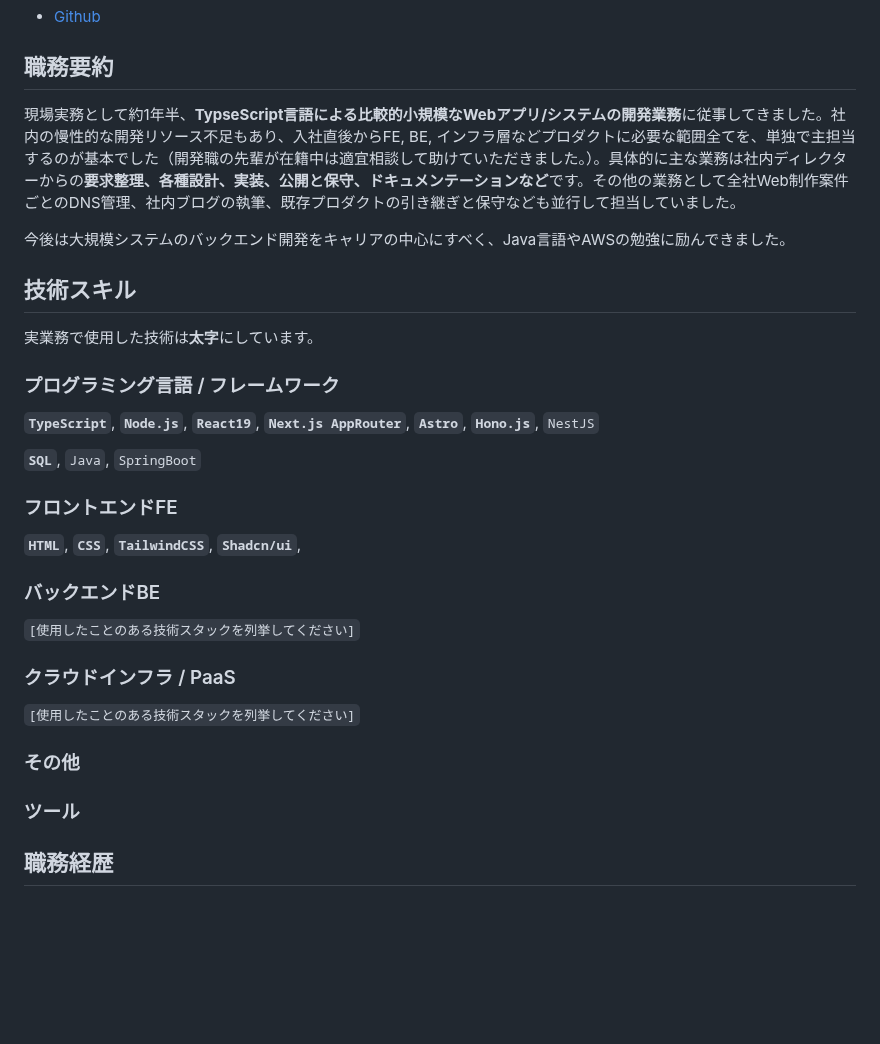
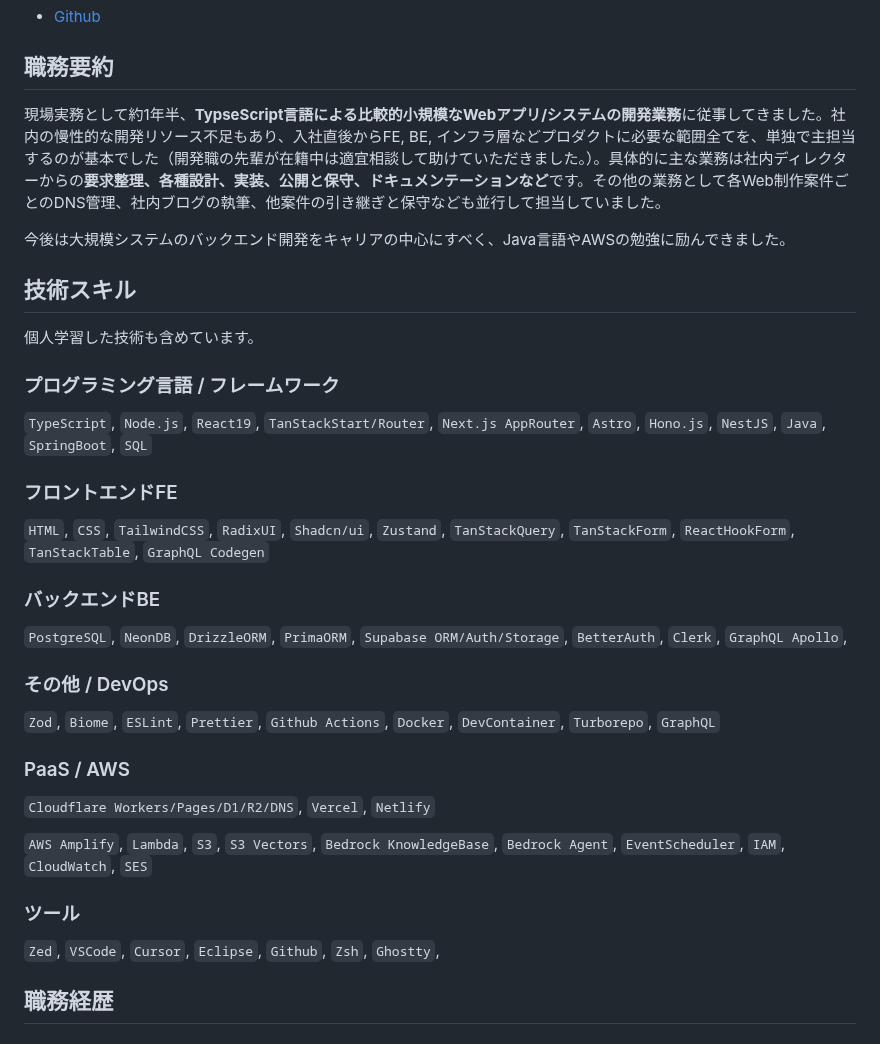
Before and after one commit to 200okmk/resume, a Markdown page: public/README.md, the part around the change. Rendered like a GitHub page; blank space fills up the shorter version.

Commit message:
docs(職務経歴書): 技術スキル欄記入

```diff
--- a/public/README.md
+++ b/public/README.md
@@ -25,7 +25,7 @@
 
 ## 職務要約
 
-現場実務として約1年半、**TypseScript言語による比較的小規模なWebアプリ/システムの開発業務**に従事してきました。社内の慢性的な開発リソース不足もあり、入社直後からFE, BE, インフラ層などプロダクトに必要な範囲全てを、単独で主担当するのが基本でした（開発職の先輩が在籍中は適宜相談して助けていただきました。）。具体的に主な業務は社内ディレクターからの**要求整理、各種設計、実装、公開と保守、ドキュメンテーションなど**です。その他の業務として全社Web制作案件ごとのDNS管理、社内ブログの執筆、既存プロダクトの引き継ぎと保守なども並行して担当していました。
+現場実務として約1年半、**TypseScript言語による比較的小規模なWebアプリ/システムの開発業務**に従事してきました。社内の慢性的な開発リソース不足もあり、入社直後からFE, BE, インフラ層などプロダクトに必要な範囲全てを、単独で主担当するのが基本でした（開発職の先輩が在籍中は適宜相談して助けていただきました。）。具体的に主な業務は社内ディレクターからの**要求整理、各種設計、実装、公開と保守、ドキュメンテーションなど**です。その他の業務として各Web制作案件ごとのDNS管理、社内ブログの執筆、他案件の引き継ぎと保守なども並行して担当していました。
 
 今後は大規模システムのバックエンド開発をキャリアの中心にすべく、Java言語やAWSの勉強に励んできました。
 
@@ -39,29 +39,34 @@
 
 ## 技術スキル
 
-実業務で使用した技術は**太字**にしています。
+個人学習した技術も含めています。
 
 ### プログラミング言語 / フレームワーク
 
-**`TypeScript`**, **`Node.js`**, **`React19`**, **`Next.js AppRouter`**, **`Astro`**, **`Hono.js`**, `NestJS`
-
-**`SQL`**, `Java`, `SpringBoot`
+`TypeScript`, `Node.js`, `React19`, `TanStackStart/Router`, `Next.js AppRouter`, `Astro`, `Hono.js`, `NestJS`, `Java`, `SpringBoot`, `SQL`
 
 ### フロントエンドFE
 
-**`HTML`**, **`CSS`**, **`TailwindCSS`**, **`Shadcn/ui`**,
+`HTML`, `CSS`, `TailwindCSS`, `RadixUI`, `Shadcn/ui`, `Zustand`, `TanStackQuery`,  `TanStackForm`, `ReactHookForm`, `TanStackTable`, `GraphQL Codegen`
 
 ### バックエンドBE
 
-`[使用したことのある技術スタックを列挙してください]`
+`PostgreSQL`, `NeonDB`, `DrizzleORM`, `PrimaORM`, `Supabase ORM/Auth/Storage`, `BetterAuth`, `Clerk`, `GraphQL Apollo`,
 
-### クラウドインフラ / PaaS
+### その他 / DevOps
 
-`[使用したことのある技術スタックを列挙してください]`
+`Zod`, `Biome`, `ESLint`, `Prettier`, `Github Actions`, `Docker`, `DevContainer`, `Turborepo`, `GraphQL`
 
-### その他
+### PaaS / AWS
+
+`Cloudflare Workers/Pages/D1/R2/DNS`, `Vercel`, `Netlify`
+
+`AWS Amplify`, `Lambda`, `S3`, `S3 Vectors`, `Bedrock KnowledgeBase`, `Bedrock Agent`, `EventScheduler`, `IAM`, `CloudWatch`, `SES`
+
 
 ### ツール
+
+`Zed`, `VSCode`, `Cursor`, `Eclipse`, `Github`, `Zsh`, `Ghostty`,
 
 ## 職務経歴
 
```
